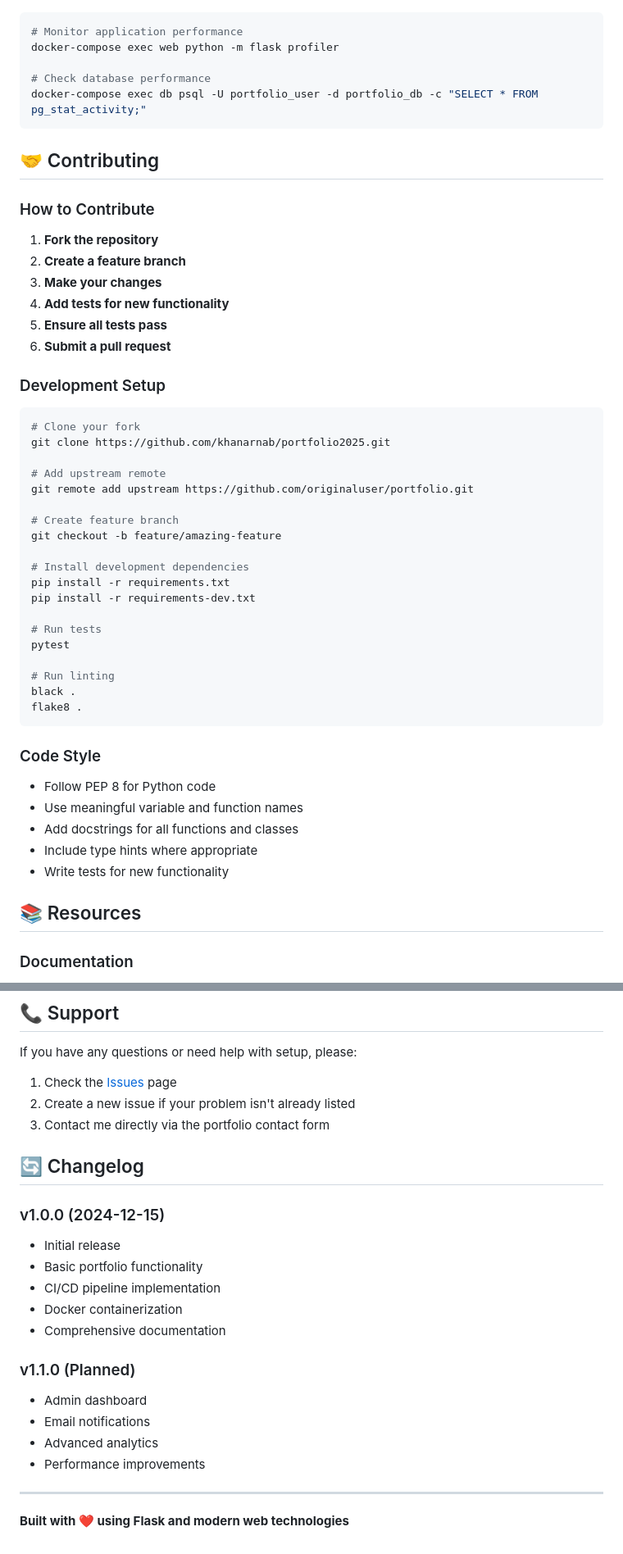
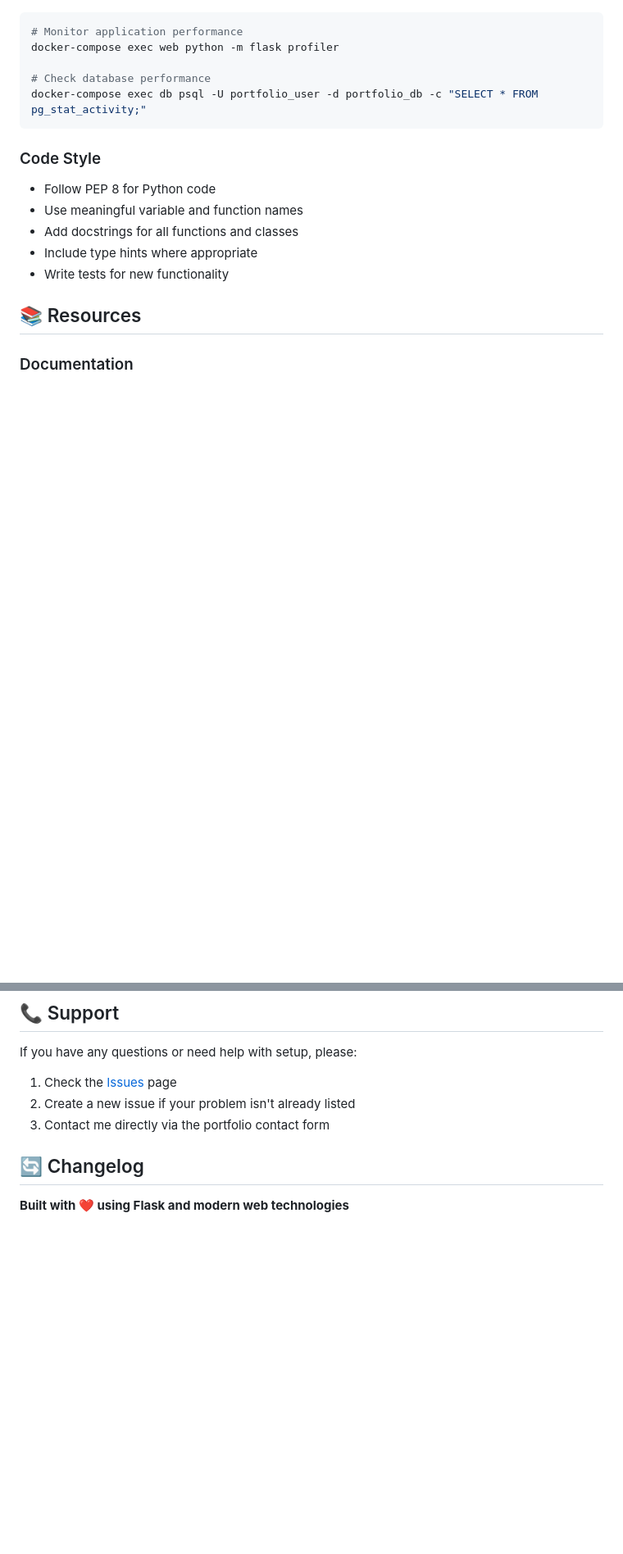
Before and after one commit to khanarnab/portfolio2025, a Markdown page: README.md, 2 parts joined by grey strips. Shown: that part at 82% size. Rendered like a GitHub page; blank space fills up the shorter version.

Commit message:
Update README again

````diff
--- a/README.md
+++ b/README.md
@@ -424,41 +424,6 @@ docker-compose exec web python -m flask profiler
 docker-compose exec db psql -U portfolio_user -d portfolio_db -c "SELECT * FROM pg_stat_activity;"
 ```
 
-## 🤝 Contributing
-
-### How to Contribute
-
-1. **Fork the repository**
-2. **Create a feature branch**
-3. **Make your changes**
-4. **Add tests for new functionality**
-5. **Ensure all tests pass**
-6. **Submit a pull request**
-
-### Development Setup
-
-```bash
-# Clone your fork
-git clone https://github.com/khanarnab/portfolio2025.git
-
-# Add upstream remote
-git remote add upstream https://github.com/originaluser/portfolio.git
-
-# Create feature branch
-git checkout -b feature/amazing-feature
-
-# Install development dependencies
-pip install -r requirements.txt
-pip install -r requirements-dev.txt
-
-# Run tests
-pytest
-
-# Run linting
-black .
-flake8 .
-```
-
 ### Code Style
 
 - Follow PEP 8 for Python code
@@ -504,19 +469,6 @@ If you have any questions or need help with setup, please:
 
 ## 🔄 Changelog
 
-### v1.0.0 (2024-12-15)
-- Initial release
-- Basic portfolio functionality
-- CI/CD pipeline implementation
-- Docker containerization
-- Comprehensive documentation
 
-### v1.1.0 (Planned)
-- Admin dashboard
-- Email notifications
-- Advanced analytics
-- Performance improvements
-
----
 
 **Built with ❤️ using Flask and modern web technologies**
````
Also changed, not shown: other parts of README.md (+3 -3 lines).
